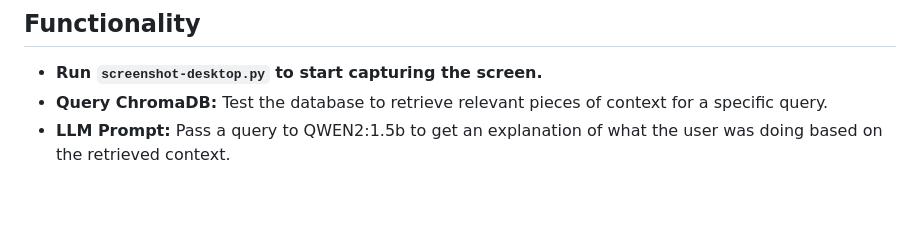
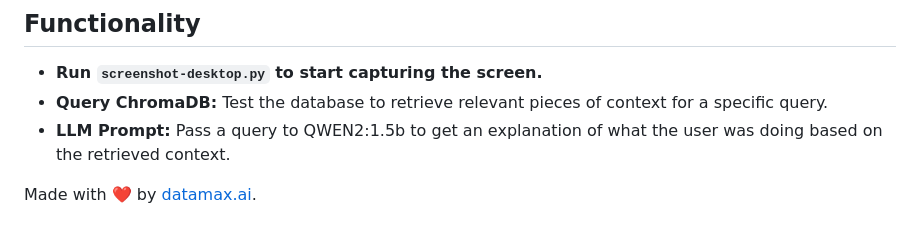
Before and after one commit to data-max-hq/open-memory, a Markdown page: README.md, the part around the change. GitHub-like rendering; blank space fills up the shorter version.

```diff
--- a/README.md
+++ b/README.md
@@ -81,3 +81,5 @@ In response to growing privacy concerns and Microsoft's "Windows Recall" feature
 - **Run `screenshot-desktop.py` to start capturing the screen.**
 - **Query ChromaDB:** Test the database to retrieve relevant pieces of context for a specific query.
 - **LLM Prompt:** Pass a query to QWEN2:1.5b to get an explanation of what the user was doing based on the retrieved context.
+
+Made with ❤️ by [datamax.ai](https://www.datamax.ai/).
```
